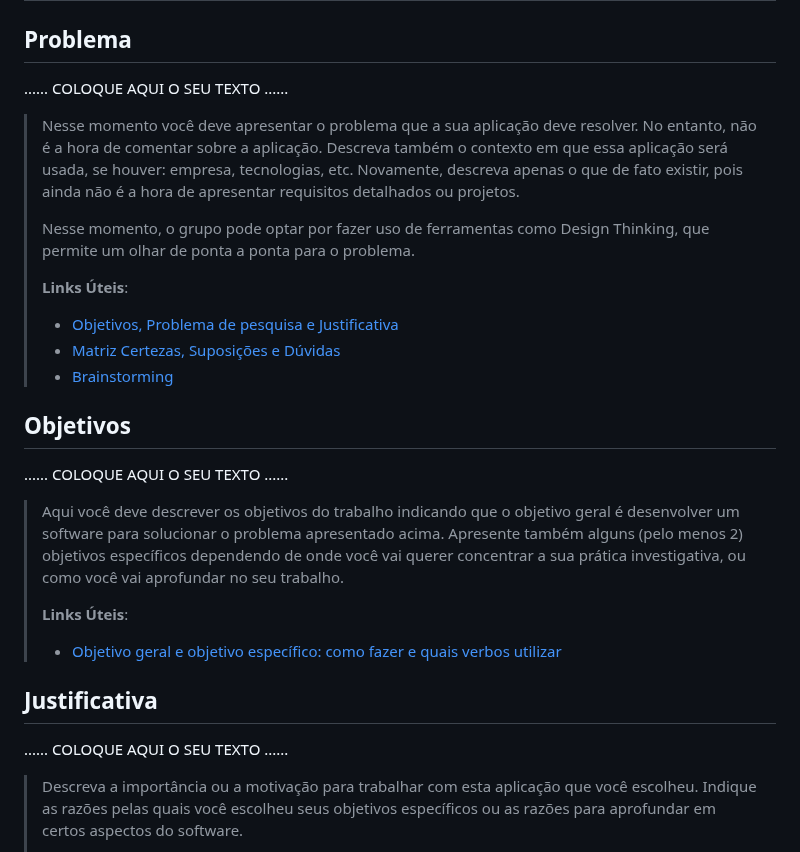
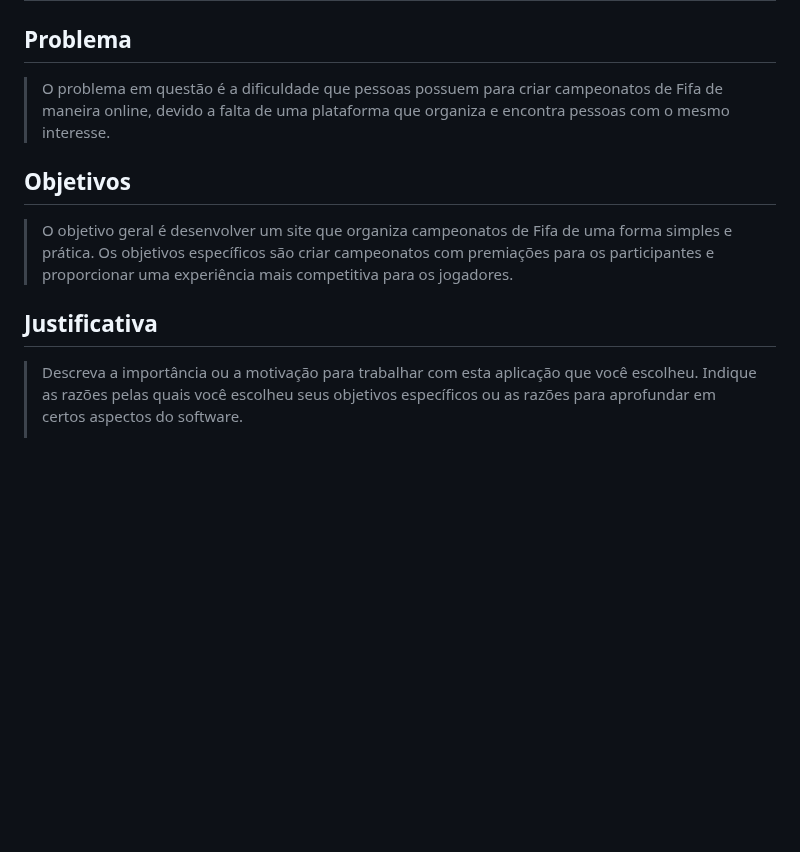
Before and after one commit to ICEI-PUC-Minas-PPLCC-TI/ti-1-ppl-cc-m2-20231-organizador-de-campeonato-1, a Markdown page: docs/relatorio/Relatorio Tecnico - TEMPLATE.md, the part around the change. Drawn GitHub-style; blank space fills up the shorter version.

```diff
--- a/docs/relatorio/Relatorio Tecnico - TEMPLATE.md
+++ b/docs/relatorio/Relatorio Tecnico - TEMPLATE.md
@@ -56,40 +56,15 @@
 
 ## Problema
 
-......  COLOQUE AQUI O SEU TEXTO ......
-
-> Nesse momento você deve apresentar o problema que a sua aplicação deve
-> resolver. No entanto, não é a hora de comentar sobre a aplicação.
-> Descreva também o contexto em que essa aplicação será usada, se
-> houver: empresa, tecnologias, etc. Novamente, descreva apenas o que de
-> fato existir, pois ainda não é a hora de apresentar requisitos
-> detalhados ou projetos.
->
-> Nesse momento, o grupo pode optar por fazer uso
-> de ferramentas como Design Thinking, que permite um olhar de ponta a
-> ponta para o problema.
->
-> **Links Úteis**:
-> - [Objetivos, Problema de pesquisa e Justificativa](https://medium.com/@versioparole/objetivos-problema-de-pesquisa-e-justificativa-c98c8233b9c3)
-> - [Matriz Certezas, Suposições e Dúvidas](https://medium.com/educa%C3%A7%C3%A3o-fora-da-caixa/matriz-certezas-suposi%C3%A7%C3%B5es-e-d%C3%BAvidas-fa2263633655)
-> - [Brainstorming](https://www.euax.com.br/2018/09/brainstorming/)
+>  O problema em questão é a dificuldade que pessoas possuem para criar campeonatos de Fifa de maneira online, devido a falta de uma plataforma que organiza e
+>  encontra pessoas com o mesmo interesse.
 
 ## Objetivos
 
-......  COLOQUE AQUI O SEU TEXTO ......
-
-> Aqui você deve descrever os objetivos do trabalho indicando que o
-> objetivo geral é desenvolver um software para solucionar o problema
-> apresentado acima. Apresente também alguns (pelo menos 2) objetivos
-> específicos dependendo de onde você vai querer concentrar a sua
-> prática investigativa, ou como você vai aprofundar no seu trabalho.
->
-> **Links Úteis**:
-> - [Objetivo geral e objetivo específico: como fazer e quais verbos utilizar](https://blog.mettzer.com/diferenca-entre-objetivo-geral-e-objetivo-especifico/)
+> O objetivo geral é desenvolver um site que organiza campeonatos de Fifa de uma forma simples e prática.
+> Os objetivos específicos são criar campeonatos com premiações para os participantes e proporcionar uma experiência mais competitiva para os jogadores.
 
 ## Justificativa
-
-......  COLOQUE AQUI O SEU TEXTO ......
 
 > Descreva a importância ou a motivação para trabalhar com esta aplicação
 > que você escolheu. Indique as razões pelas quais você escolheu seus
```
